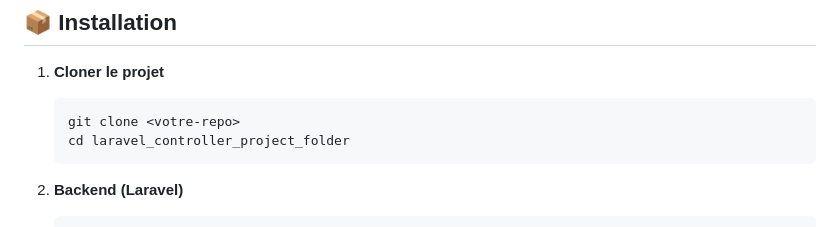
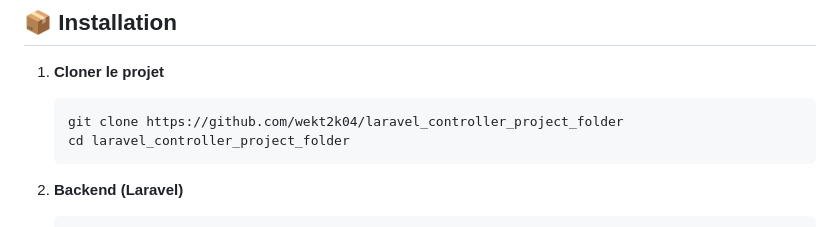
Before and after one commit to wekt2k04/laravel_controller_project_folder, a Markdown page: README.md, the part around the change. GitHub-like rendering.

````diff
--- a/README.md
+++ b/README.md
@@ -47,7 +47,7 @@ sequenceDiagram
 
 1. **Cloner le projet**
    ```bash
-   git clone <votre-repo>
+   git clone https://github.com/wekt2k04/laravel_controller_project_folder
    cd laravel_controller_project_folder
    ```
 
````
